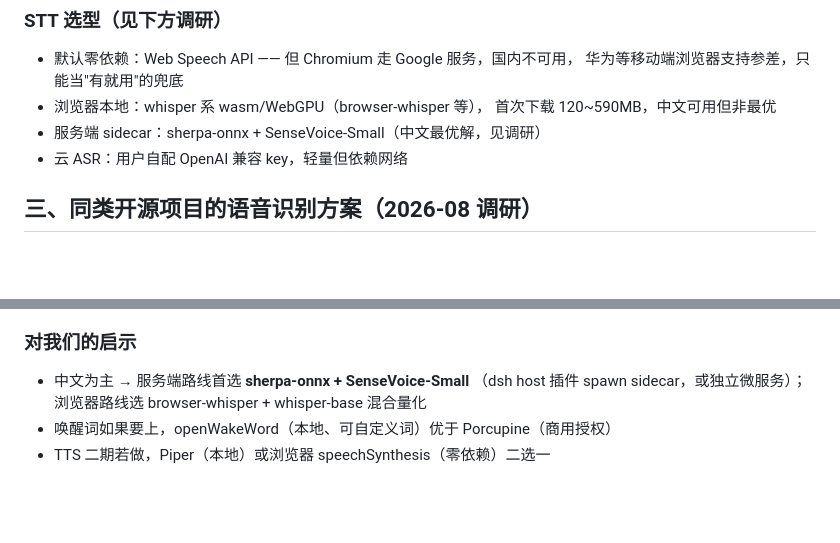
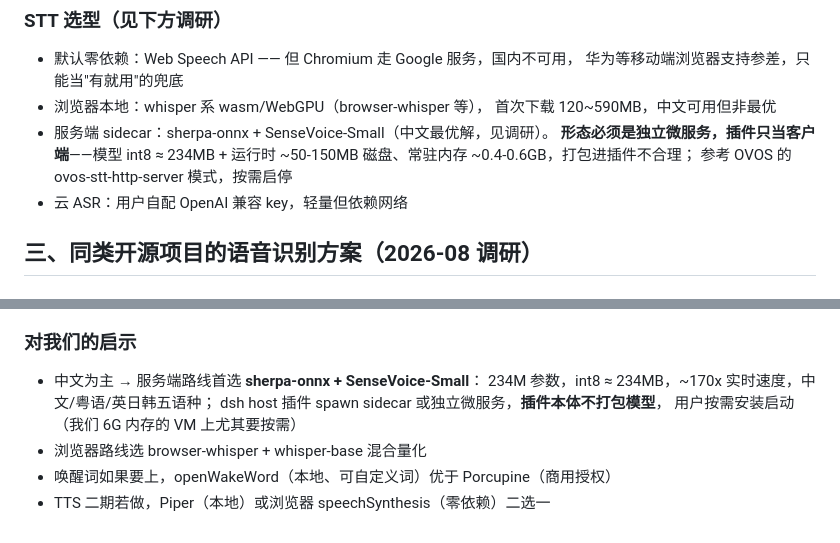
Before and after one commit to whitefirer/dsh-niulai-pet, a Markdown page: docs/roadmap.md, 2 parts joined by grey strips. GitHub-like rendering; blank space fills up the shorter version.

Commit message:
docs: 补 SenseVoice 体积数据与微服务形态结论

```diff
--- a/docs/roadmap.md
+++ b/docs/roadmap.md
@@ -50,7 +50,10 @@
   华为等移动端浏览器支持参差，只能当"有就用"的兜底
 - 浏览器本地：whisper 系 wasm/WebGPU（browser-whisper 等），
   首次下载 120~590MB，中文可用但非最优
-- 服务端 sidecar：sherpa-onnx + SenseVoice-Small（中文最优解，见调研）
+- 服务端 sidecar：sherpa-onnx + SenseVoice-Small（中文最优解，见调研）。
+  **形态必须是独立微服务，插件只当客户端**——模型 int8 ≈ 234MB +
+  运行时 ~50-150MB 磁盘、常驻内存 ~0.4-0.6GB，打包进插件不合理；
+  参考 OVOS 的 ovos-stt-http-server 模式，按需启停
 - 云 ASR：用户自配 OpenAI 兼容 key，轻量但依赖网络
 
 ## 三、同类开源项目的语音识别方案（2026-08 调研）
@@ -91,8 +94,10 @@ WebGPU 比 WASM 快 5-10 倍但 Safari/Firefox 不行，须自动降级；
 
 ### 对我们的启示
 
-- 中文为主 → 服务端路线首选 **sherpa-onnx + SenseVoice-Small**
-  （dsh host 插件 spawn sidecar，或独立微服务）；
-  浏览器路线选 browser-whisper + whisper-base 混合量化
+- 中文为主 → 服务端路线首选 **sherpa-onnx + SenseVoice-Small**：
+  234M 参数，int8 ≈ 234MB，~170x 实时速度，中文/粤语/英日韩五语种；
+  dsh host 插件 spawn sidecar 或独立微服务，**插件本体不打包模型**，
+  用户按需安装启动（我们 6G 内存的 VM 上尤其要按需）
+- 浏览器路线选 browser-whisper + whisper-base 混合量化
 - 唤醒词如果要上，openWakeWord（本地、可自定义词）优于 Porcupine（商用授权）
 - TTS 二期若做，Piper（本地）或浏览器 speechSynthesis（零依赖）二选一
```
